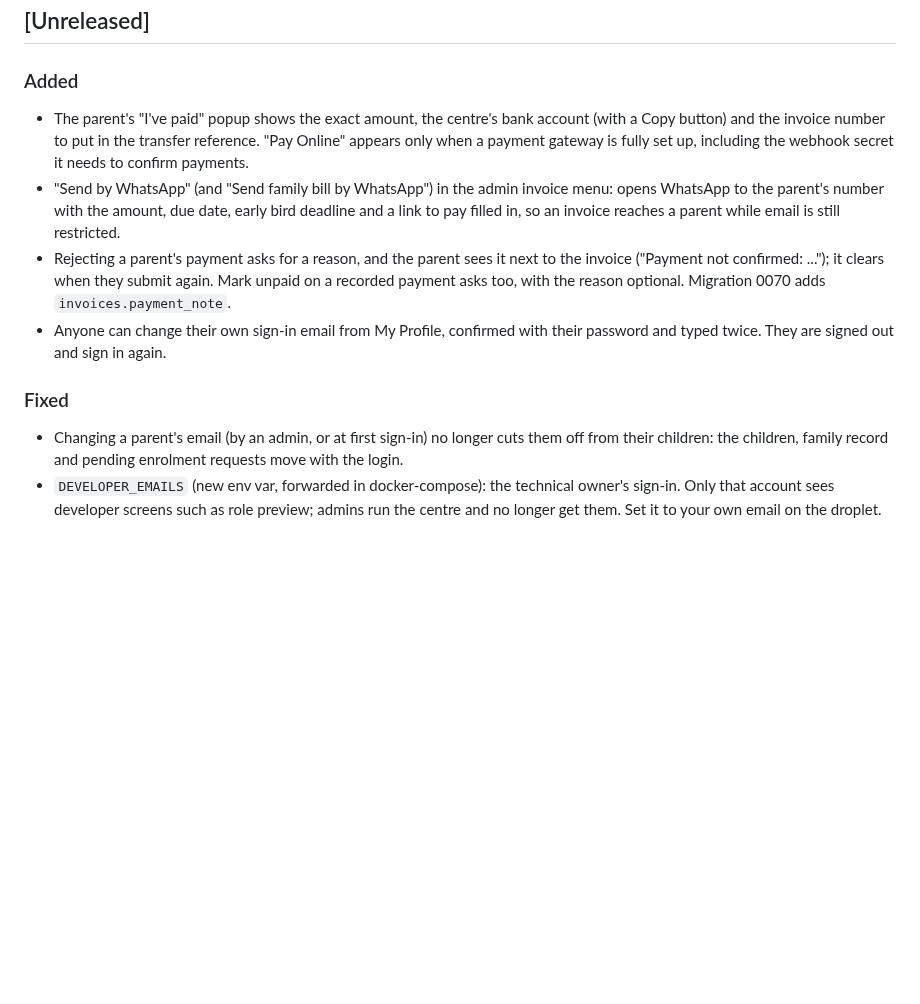
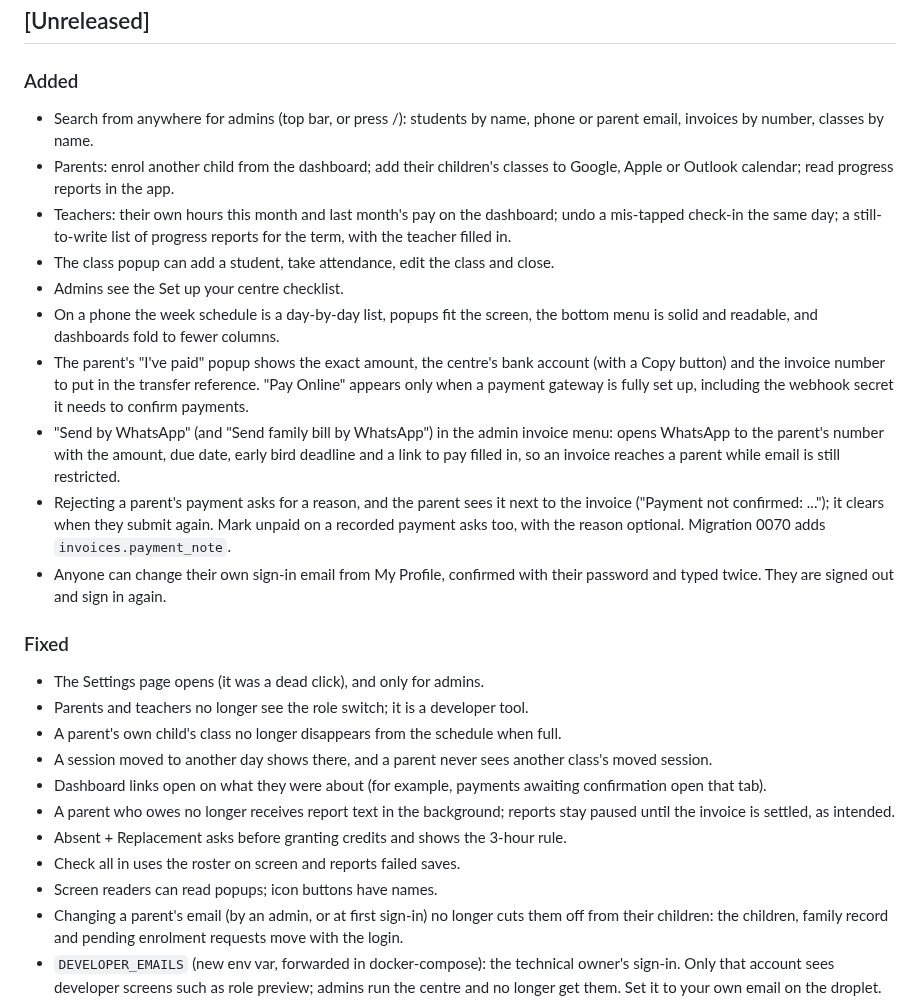
Before and after one commit to veyroxie/studyhub, a Markdown page: CHANGELOG.md, the part around the change. GitHub-like rendering; blank space fills up the shorter version.

```diff
--- a/CHANGELOG.md
+++ b/CHANGELOG.md
@@ -9,6 +9,18 @@ dated section when you cut a deploy.
 ## [Unreleased]
 
 ### Added
+- Search from anywhere for admins (top bar, or press /): students by name,
+  phone or parent email, invoices by number, classes by name.
+- Parents: enrol another child from the dashboard; add their children's
+  classes to Google, Apple or Outlook calendar; read progress reports in the
+  app.
+- Teachers: their own hours this month and last month's pay on the dashboard;
+  undo a mis-tapped check-in the same day; a still-to-write list of progress
+  reports for the term, with the teacher filled in.
+- The class popup can add a student, take attendance, edit the class and close.
+- Admins see the Set up your centre checklist.
+- On a phone the week schedule is a day-by-day list, popups fit the screen,
+  the bottom menu is solid and readable, and dashboards fold to fewer columns.
 - The parent's "I've paid" popup shows the exact amount, the centre's bank
   account (with a Copy button) and the invoice number to put in the transfer
   reference. "Pay Online" appears only when a payment gateway is fully set up,
@@ -25,6 +37,18 @@ dated section when you cut a deploy.
   their password and typed twice. They are signed out and sign in again.
 
 ### Fixed
+- The Settings page opens (it was a dead click), and only for admins.
+- Parents and teachers no longer see the role switch; it is a developer tool.
+- A parent's own child's class no longer disappears from the schedule when full.
+- A session moved to another day shows there, and a parent never sees another
+  class's moved session.
+- Dashboard links open on what they were about (for example, payments awaiting
+  confirmation open that tab).
+- A parent who owes no longer receives report text in the background; reports
+  stay paused until the invoice is settled, as intended.
+- Absent + Replacement asks before granting credits and shows the 3-hour rule.
+- Check all in uses the roster on screen and reports failed saves.
+- Screen readers can read popups; icon buttons have names.
 - Changing a parent's email (by an admin, or at first sign-in) no longer cuts
   them off from their children: the children, family record and pending
   enrolment requests move with the login.
```
Also changed, not shown: notes/backlog-2026-09-30.md (+28 -0 lines).
